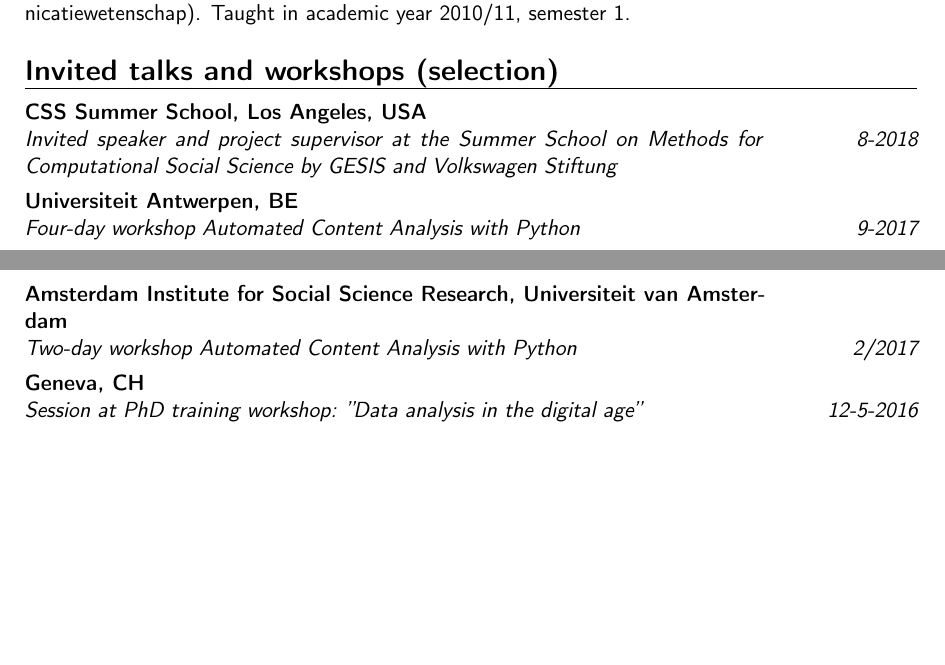
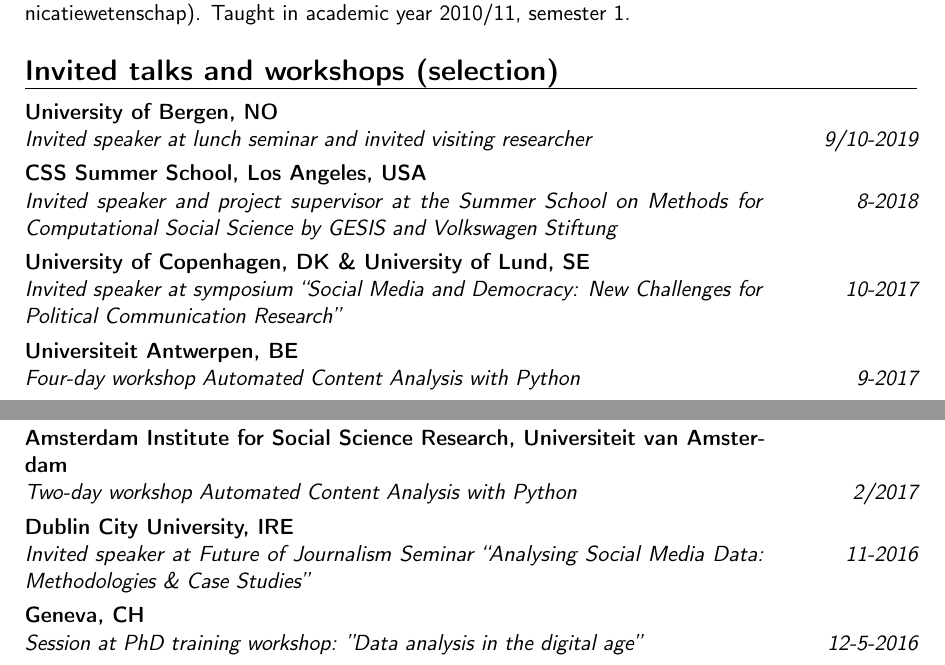
Before and after one commit to damian0604/cv, a LaTeX CV (cv.tex): two parts of pages 6 and 7 of 19, joined at a grey line, cut so that both start at the same text, the shorter picture padded with empty space. Compiled offline with pdfLaTeX.

Commit message:
added talks

```diff
--- a/cv.tex
+++ b/cv.tex
@@ -60,7 +60,7 @@
 \usepackage{etaremune}
 % bibliography with mutiple entries
 \usepackage{multibib}
-\newcites{art,proc,thes,conf,textbook,chapter,review,misc}{{Articles},{Papers in Proceedings},{Theses},{Conference Presentationn and Posters},{Textbooks},{Book chapters},{Manuscripts under review},{Other publications}}
+\newcites{art,proc,thes,conf,textbook,chapter,review,misc}{{Articles},{Papers in Proceedings},{Theses},{Conference Presentations and Posters},{Textbooks},{Book chapters},{Manuscripts under review},{Other publications}}
 
 
 
@@ -339,7 +339,11 @@ Science Foundation and the Flemish Science Foundation.} \newline
 
 \section{Invited talks and workshops (selection)}
 
+\cventry{9/10-2019}{Invited speaker at lunch seminar and invited visiting researcher}{University of Bergen, NO}{}{}{}
+
 \cventry{8-2018}{Invited speaker and project supervisor at the Summer School on Methods for Computational Social Science by GESIS and Volkswagen Stiftung}{CSS Summer School, Los Angeles, USA}{}{}{}
+
+\cventry{10-2017}{Invited speaker at symposium ``Social Media and Democracy: New Challenges for Political Communication Research''}{University of Copenhagen, DK \& University of Lund, SE}{}{}{}
 
 \cventry{9-2017}{Four-day workshop Automated Content Analysis with Python}{Universiteit Antwerpen, BE}{}{}{}
 
@@ -352,6 +356,8 @@ Science Foundation and the Flemish Science Foundation.} \newline
 \cventry{27-3-2017}{Participant in a panel discussion on filter bubbles and algorithmic news selection}{Pakhuis de Zwijger, ``Sign of Time'' series, Amsterdam, NL}{}{}{}
 
 \cventry{2/2017}{Two-day workshop Automated Content Analysis with Python}{Amsterdam Institute for Social Science Research, Universiteit van Amsterdam}{}{}{}
+
+\cventry{11-2016}{Invited speaker at Future of Journalism Seminar ``Analysing Social Media Data: Methodologies \& Case Studies''}{Dublin City University, IRE}{}{}{}
 
 \cventry{12-5-2016}{Session at PhD training workshop: ''Data analysis in the digital age''
 %��”Qualitative research methods in the digital era: How
```
